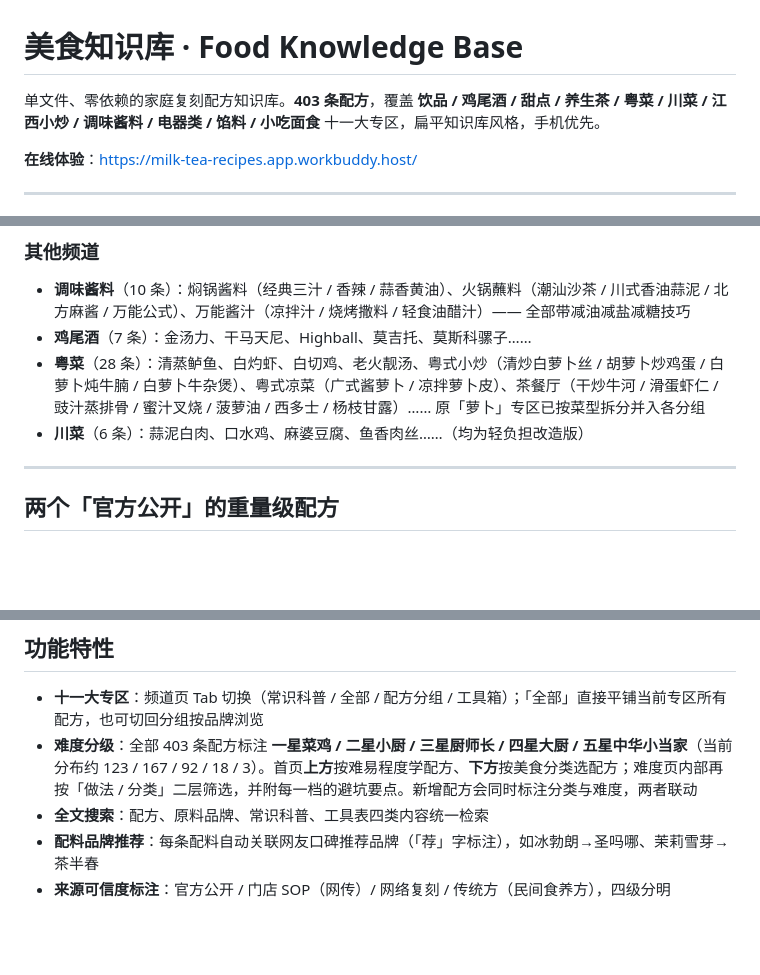
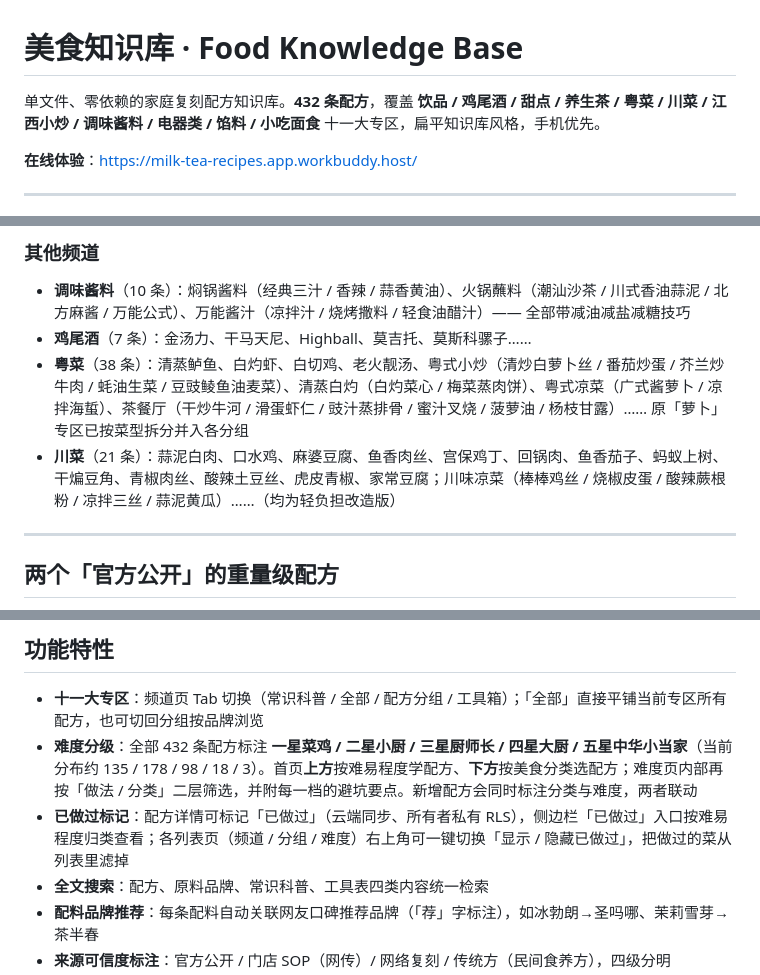
Before and after one commit to Huanglenle/food-knowledge-base, a Markdown page: README.md, 3 parts joined by grey strips. Rendered like a GitHub page; blank space fills up the shorter version.

Commit message:
同步 README：总数 432、难度分布更新（135/178/98/18/3）、粤菜38/川菜21/江西小炒77、新增已做过功能说明

```diff
--- a/README.md
+++ b/README.md
@@ -1,6 +1,6 @@
 # 美食知识库 · Food Knowledge Base
 
-单文件、零依赖的家庭复刻配方知识库。**403 条配方**，覆盖 **饮品 / 鸡尾酒 / 甜点 / 养生茶 / 粤菜 / 川菜 / 江西小炒 / 调味酱料 / 电器类 / 馅料 / 小吃面食** 十一大专区，扁平知识库风格，手机优先。
+单文件、零依赖的家庭复刻配方知识库。**432 条配方**，覆盖 **饮品 / 鸡尾酒 / 甜点 / 养生茶 / 粤菜 / 川菜 / 江西小炒 / 调味酱料 / 电器类 / 馅料 / 小吃面食** 十一大专区，扁平知识库风格，手机优先。
 
 **在线体验**：https://milk-tea-recipes.app.workbuddy.host/
 
@@ -96,8 +96,8 @@
 
 - **调味酱料**（10 条）：焖锅酱料（经典三汁 / 香辣 / 蒜香黄油）、火锅蘸料（潮汕沙茶 / 川式香油蒜泥 / 北方麻酱 / 万能公式）、万能酱汁（凉拌汁 / 烧烤撒料 / 轻食油醋汁）—— 全部带减油减盐减糖技巧
 - **鸡尾酒**（7 条）：金汤力、干马天尼、Highball、莫吉托、莫斯科骡子……
-- **粤菜**（28 条）：清蒸鲈鱼、白灼虾、白切鸡、老火靓汤、粤式小炒（清炒白萝卜丝 / 胡萝卜炒鸡蛋 / 白萝卜炖牛腩 / 白萝卜牛杂煲）、粤式凉菜（广式酱萝卜 / 凉拌萝卜皮）、茶餐厅（干炒牛河 / 滑蛋虾仁 / 豉汁蒸排骨 / 蜜汁叉烧 / 菠萝油 / 西多士 / 杨枝甘露）…… 原「萝卜」专区已按菜型拆分并入各分组
-- **川菜**（6 条）：蒜泥白肉、口水鸡、麻婆豆腐、鱼香肉丝……（均为轻负担改造版）
+- **粤菜**（38 条）：清蒸鲈鱼、白灼虾、白切鸡、老火靓汤、粤式小炒（清炒白萝卜丝 / 番茄炒蛋 / 芥兰炒牛肉 / 蚝油生菜 / 豆豉鲮鱼油麦菜）、清蒸白灼（白灼菜心 / 梅菜蒸肉饼）、粤式凉菜（广式酱萝卜 / 凉拌海蜇）、茶餐厅（干炒牛河 / 滑蛋虾仁 / 豉汁蒸排骨 / 蜜汁叉烧 / 菠萝油 / 杨枝甘露）…… 原「萝卜」专区已按菜型拆分并入各分组
+- **川菜**（21 条）：蒜泥白肉、口水鸡、麻婆豆腐、鱼香肉丝、宫保鸡丁、回锅肉、鱼香茄子、蚂蚁上树、干煸豆角、青椒肉丝、酸辣土豆丝、虎皮青椒、家常豆腐；川味凉菜（棒棒鸡丝 / 烧椒皮蛋 / 酸辣蕨根粉 / 凉拌三丝 / 蒜泥黄瓜）……（均为轻负担改造版）
 
 ---
 
@@ -116,7 +116,8 @@
 ## 功能特性
 
 - **十一大专区**：频道页 Tab 切换（常识科普 / 全部 / 配方分组 / 工具箱）；「全部」直接平铺当前专区所有配方，也可切回分组按品牌浏览
-- **难度分级**：全部 403 条配方标注 **一星菜鸡 / 二星小厨 / 三星厨师长 / 四星大厨 / 五星中华小当家**（当前分布约 123 / 167 / 92 / 18 / 3）。首页**上方**按难易程度学配方、**下方**按美食分类选配方；难度页内部再按「做法 / 分类」二层筛选，并附每一档的避坑要点。新增配方会同时标注分类与难度，两者联动
+- **难度分级**：全部 432 条配方标注 **一星菜鸡 / 二星小厨 / 三星厨师长 / 四星大厨 / 五星中华小当家**（当前分布约 135 / 178 / 98 / 18 / 3）。首页**上方**按难易程度学配方、**下方**按美食分类选配方；难度页内部再按「做法 / 分类」二层筛选，并附每一档的避坑要点。新增配方会同时标注分类与难度，两者联动
+- **已做过标记**：配方详情可标记「已做过」（云端同步、所有者私有 RLS），侧边栏「已做过」入口按难易程度归类查看；各列表页（频道 / 分组 / 难度）右上角可一键切换「显示 / 隐藏已做过」，把做过的菜从列表里滤掉
 - **全文搜索**：配方、原料品牌、常识科普、工具表四类内容统一检索
 - **配料品牌推荐**：每条配料自动关联网友口碑推荐品牌（「荐」字标注），如冰勃朗→圣吗哪、茉莉雪芽→茶半春
 - **来源可信度标注**：官方公开 / 门店 SOP（网传）/ 网络复刻 / 传统方（民间食养方），四级分明
```
Also changed, not shown: other parts of README.md (+1 -1 lines).
